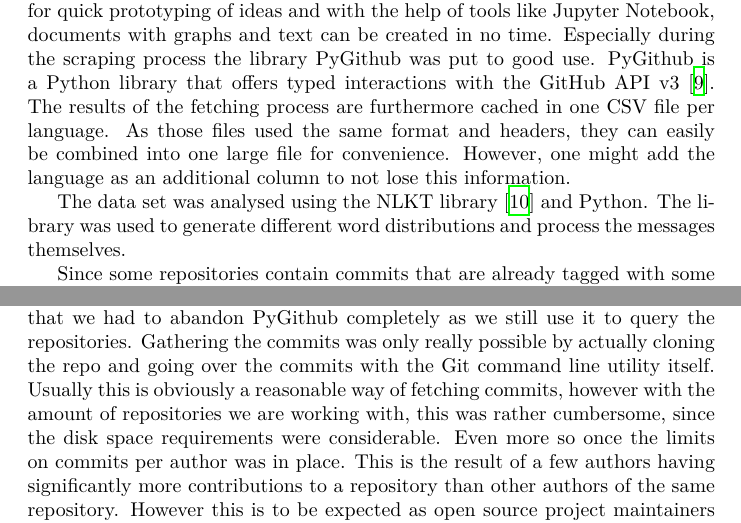
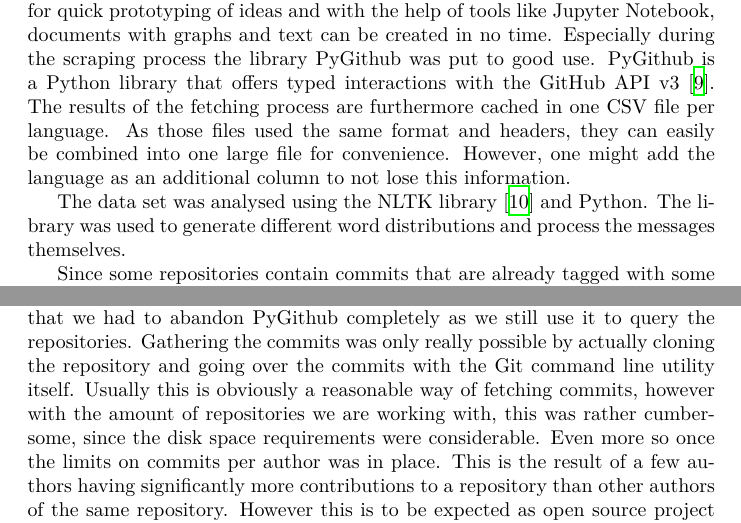
Before and after one commit to reitermarkus/commit-message-nlp, a LaTeX document (tex/paper.tex, which reads tex/sections/challenges.tex, tex/sections/methodology.tex): two parts of pages 3 and 10 of 10, joined at a grey line, cut so that both start at the same text. Compiled offline with XeLaTeX.

Commit message:
Fix typos.

```diff
--- a/tex/sections/challenges.tex
+++ b/tex/sections/challenges.tex
@@ -16,7 +16,7 @@ goal of 100000 commit messages per language.
 Ultimately rethinking our strategy was the only option. This did not mean that
 we had to abandon PyGithub completely as we still use it to query the
 repositories. Gathering the commits was only really possible by actually
-cloning the repo and going over the commits with the Git command line utility
+cloning the repository and going over the commits with the Git command line utility
 itself. Usually this is obviously a reasonable way of fetching commits, however
 with the amount of repositories we are working with, this was rather cumbersome,
 since the disk space requirements were considerable. Even more so once the
--- a/tex/sections/methodology.tex
+++ b/tex/sections/methodology.tex
@@ -38,7 +38,7 @@ one CSV file per language. As those files used the same format and headers, they
 can easily be combined into one large file for convenience. However, one might
 add the language as an additional column to not lose this information.
 
-The data set was analysed using the NLKT library \cite{nltk} and Python.
+The data set was analysed using the NLTK library \cite{nltk} and Python.
 The library was used to generate different word distributions and process
 the messages themselves.
 
```
Also changed, not shown: .github/workflows/tex.yml (+1 -1 lines), 2 other files.
